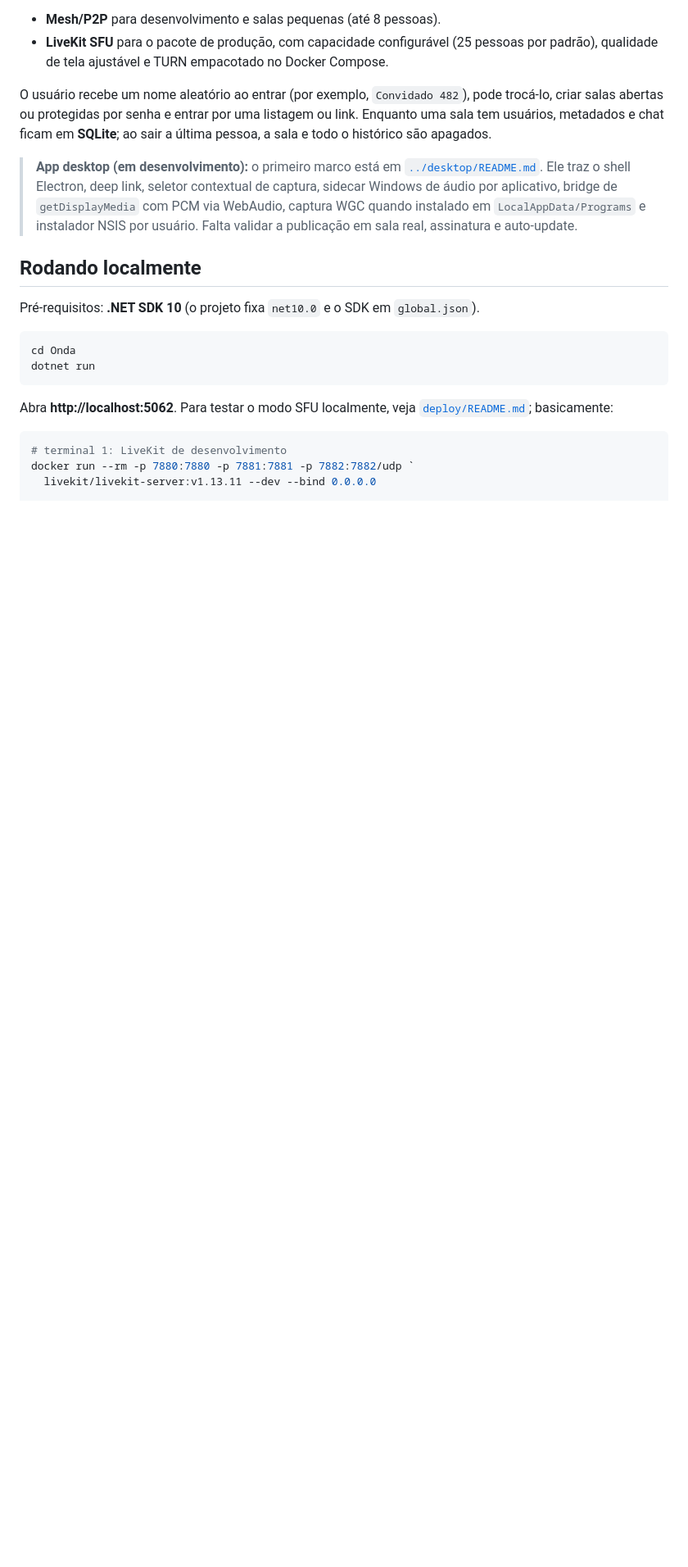
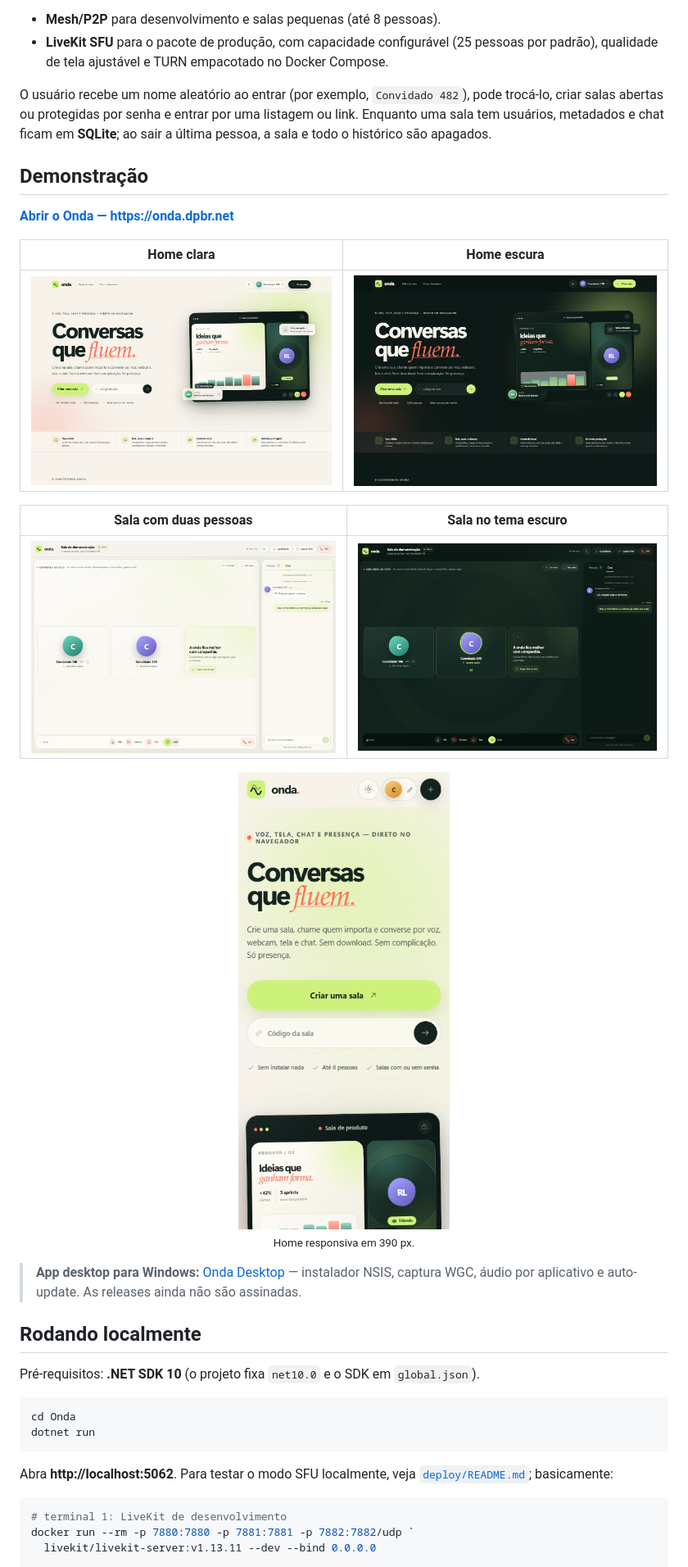
Before and after one commit to raiancollyn/projetoOnda, a Markdown page: README.md, the part around the change. Shown at 82% size. Rendered like a GitHub page; pictures changed too: docs/screenshots/home-dark.png (added), docs/screenshots/home-light.png (added), docs/screenshots/home-mobile.png (added); blank space fills up the shorter version.

Commit message:
Adiciona demonstracao e capturas de tela

```diff
--- a/README.md
+++ b/README.md
@@ -7,7 +7,25 @@ Uma sala de conversa completa no navegador: **voz, webcam, compartilhamento de t
 
 O usuário recebe um nome aleatório ao entrar (por exemplo, `Convidado 482`), pode trocá-lo, criar salas abertas ou protegidas por senha e entrar por uma listagem ou link. Enquanto uma sala tem usuários, metadados e chat ficam em **SQLite**; ao sair a última pessoa, a sala e todo o histórico são apagados.
 
-> **App desktop (em desenvolvimento):** o primeiro marco está em [`../desktop/README.md`](../desktop/README.md). Ele traz o shell Electron, deep link, seletor contextual de captura, sidecar Windows de áudio por aplicativo, bridge de `getDisplayMedia` com PCM via WebAudio, captura WGC quando instalado em `LocalAppData/Programs` e instalador NSIS por usuário. Falta validar a publicação em sala real, assinatura e auto-update.
+## Demonstração
+
+**[Abrir o Onda — https://onda.dpbr.net](https://onda.dpbr.net)**
+
+| Home clara | Home escura |
+| --- | --- |
+| ![Página inicial do Onda no tema claro](docs/screenshots/home-light.png) | ![Página inicial do Onda no tema escuro](docs/screenshots/home-dark.png) |
+
+| Sala com duas pessoas | Sala no tema escuro |
+| --- | --- |
+| ![Sala de demonstração com chat e participantes](docs/screenshots/room-light.png) | ![Sala de demonstração no tema escuro](docs/screenshots/room-dark.png) |
+
+<p align="center">
+  <img src="docs/screenshots/home-mobile.png" width="320" alt="Página inicial do Onda no celular" />
+  <br />
+  <sub>Home responsiva em 390 px.</sub>
+</p>
+
+> **App desktop para Windows:** [Onda Desktop](https://github.com/raiancollyn/ondaDesktop) — instalador NSIS, captura WGC, áudio por aplicativo e auto-update. As releases ainda não são assinadas.
 
 ## Rodando localmente
 
```
